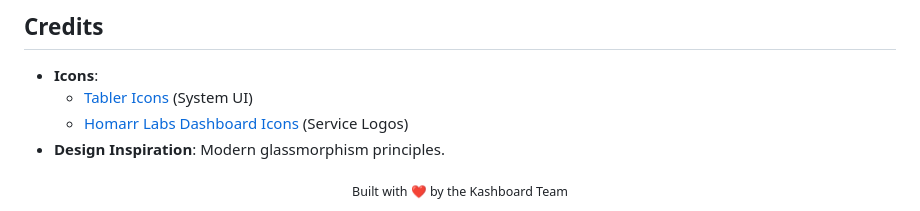
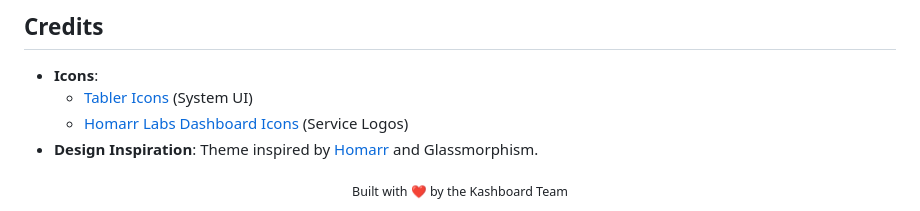
Before and after one commit to codigosh/Kashboard, a Markdown page: README.md, the part around the change. Drawn GitHub-style.

Commit message:
docs: credit Homarr and Glassmorphism for theme inspiration

```diff
--- a/README.md
+++ b/README.md
@@ -104,7 +104,7 @@ curl -fsSL https://raw.githubusercontent.com/codigosh/Kashboard/main/install.sh
 - **Icons**:
   - [Tabler Icons](https://tabler-icons.io/) (System UI)
   - [Homarr Labs Dashboard Icons](https://github.com/homarr-labs/dashboard-icons) (Service Logos)
-- **Design Inspiration**: Modern glassmorphism principles.
+- **Design Inspiration**: Theme inspired by [Homarr](https://homarr.dev) and Glassmorphism.
 
 <div align="center">
   <sub>Built with ❤️ by the Kashboard Team</sub>
```
